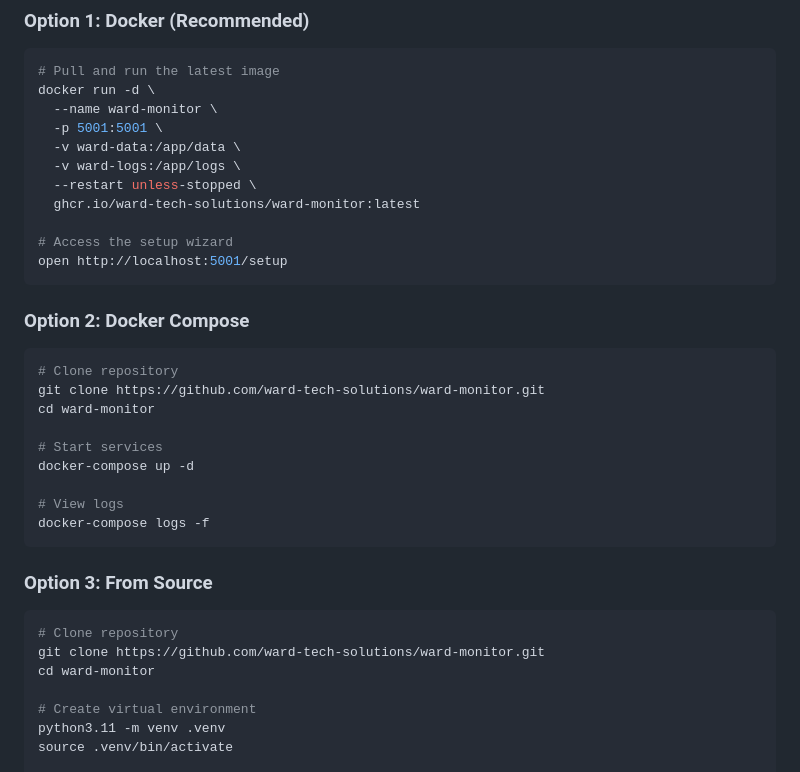
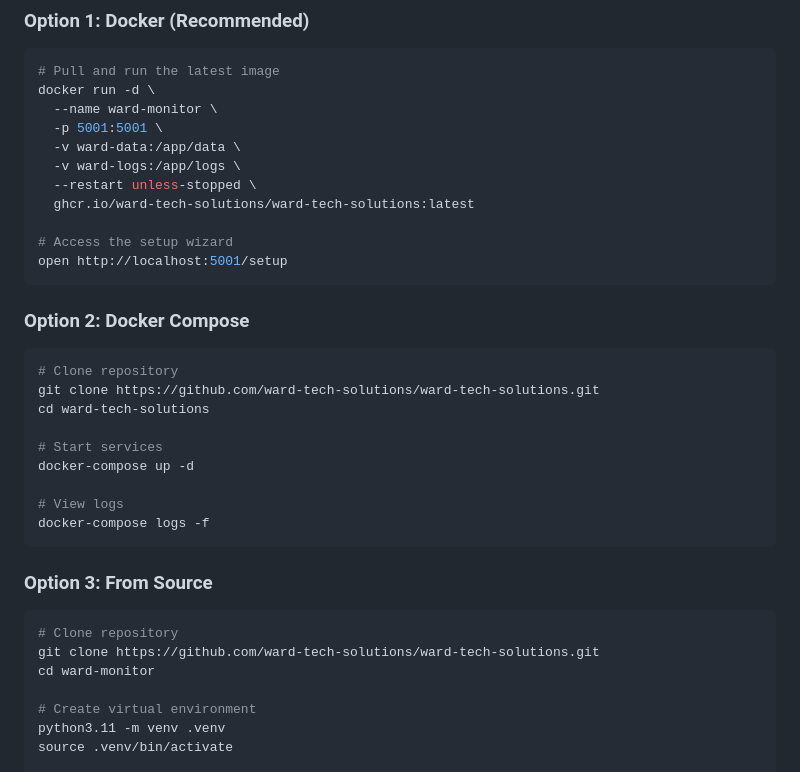
Before and after one commit to ward-tech-solutions/ward-flux-credobank, a Markdown page: README.md, the part around the change. Drawn GitHub-style.

Commit message:
Update README.md
Updated package names from ward-monitor to ward-tech-solutions

````diff
--- a/README.md
+++ b/README.md
@@ -127,7 +127,7 @@ docker run -d \
   -v ward-data:/app/data \
   -v ward-logs:/app/logs \
   --restart unless-stopped \
-  ghcr.io/ward-tech-solutions/ward-monitor:latest
+  ghcr.io/ward-tech-solutions/ward-tech-solutions:latest
 
 # Access the setup wizard
 open http://localhost:5001/setup
@@ -137,8 +137,8 @@ open http://localhost:5001/setup
 
 ```bash
 # Clone repository
-git clone https://github.com/ward-tech-solutions/ward-monitor.git
-cd ward-monitor
+git clone https://github.com/ward-tech-solutions/ward-tech-solutions.git
+cd ward-tech-solutions
 
 # Start services
 docker-compose up -d
@@ -151,7 +151,7 @@ docker-compose logs -f
 
 ```bash
 # Clone repository
-git clone https://github.com/ward-tech-solutions/ward-monitor.git
+git clone https://github.com/ward-tech-solutions/ward-tech-solutions.git
 cd ward-monitor
 
 # Create virtual environment
````
